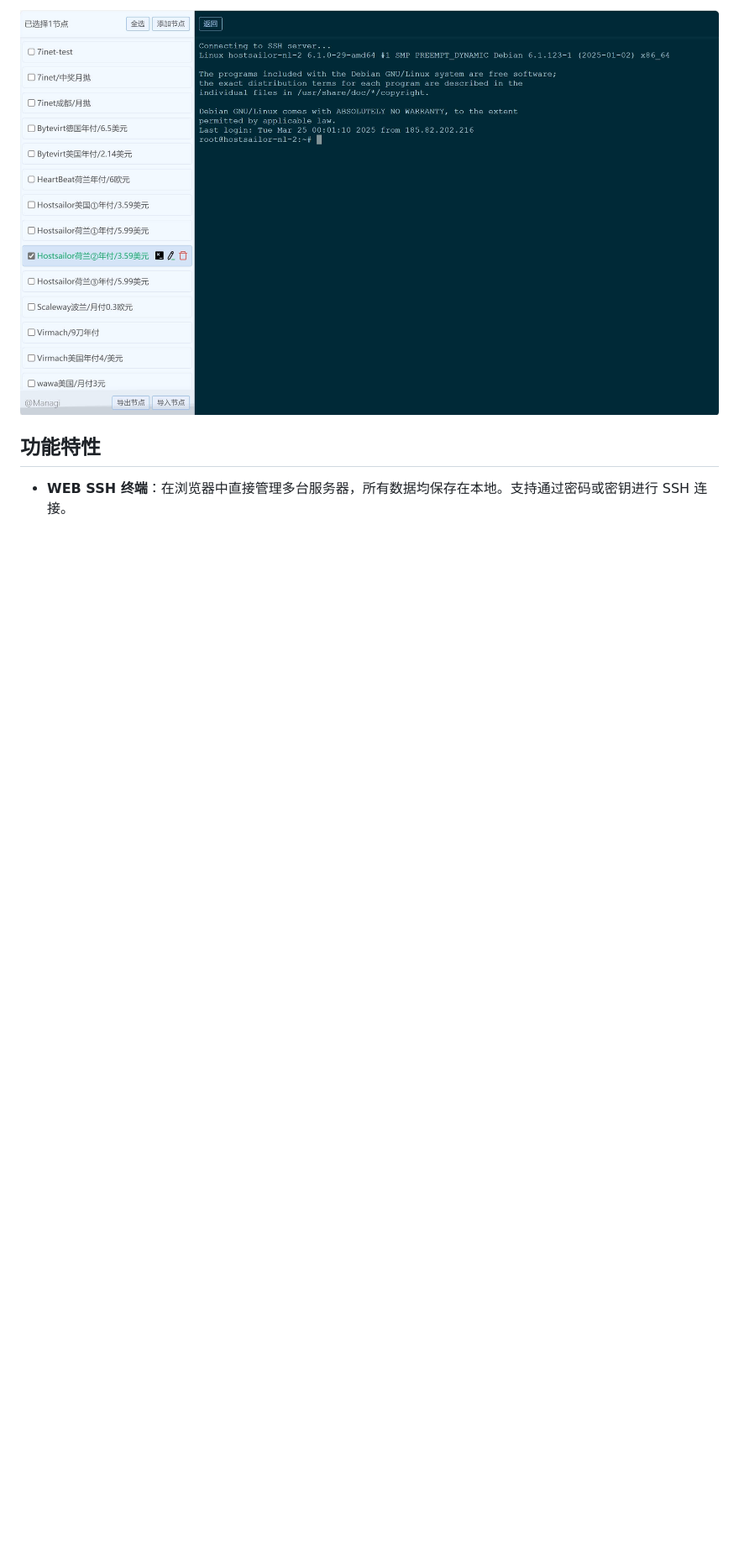
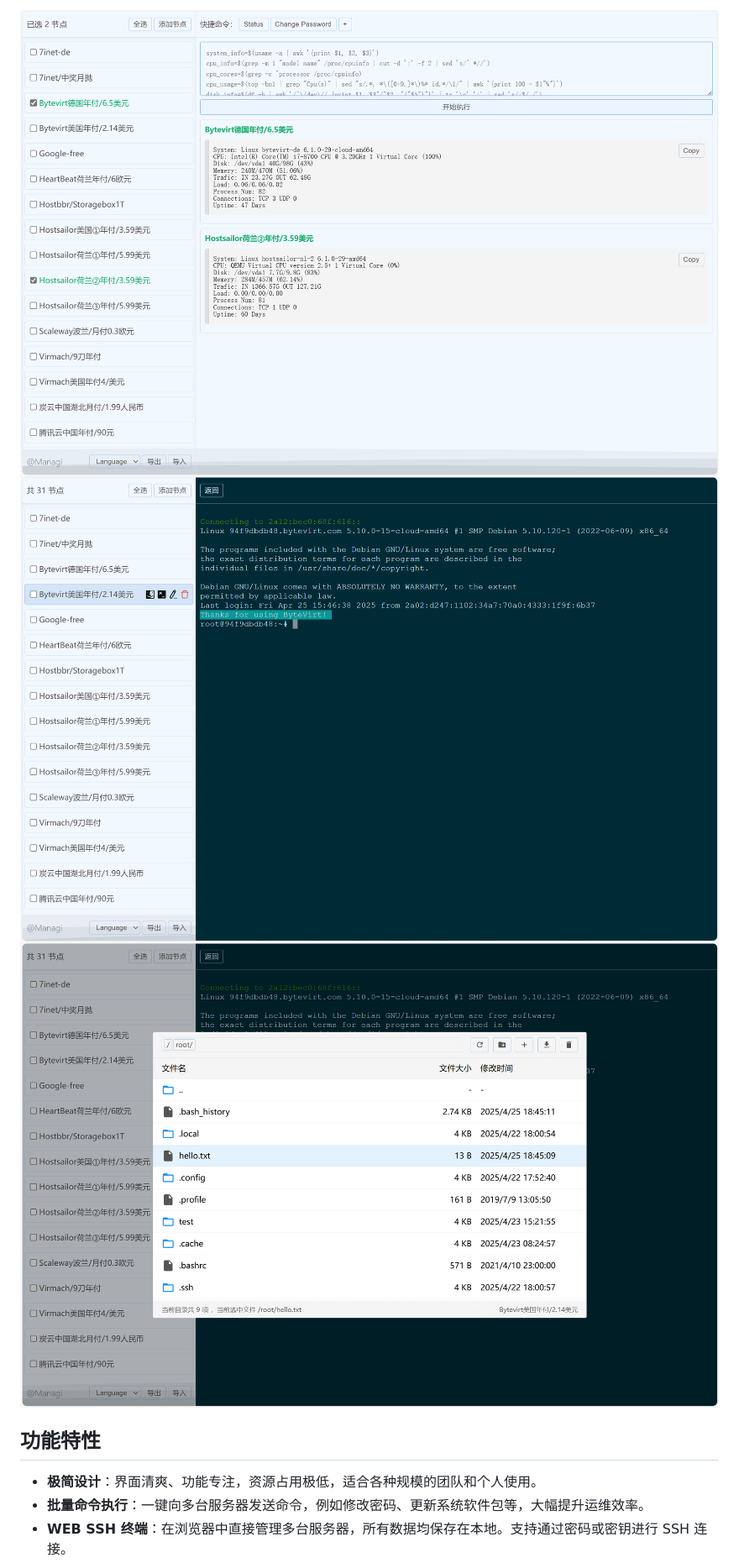
Before and after one commit to hochenggang/managi-backend, a Markdown page: README.md, the part around one of its changes. Shown at 84% size. GitHub-like rendering; pictures changed too: docs/previews/page-cmds.jpg (added), docs/previews/page-finder.jpg (added), docs/previews/page-xterm.jpg (added); blank space fills up the shorter version.

```diff
--- a/README.md
+++ b/README.md
@@ -10,8 +11,12 @@ Managi 是一款轻量级的网页版 SSH 管理工具，轻易搭建，轻松
 
 
-![预览图](https://raw.githubusercontent.com/hochenggang/managi-backend/refs/heads/main/docs/previews/xterm.jpg)
+![批量执行页面](https://raw.githubusercontent.com/hochenggang/managi-backend/refs/heads/main/docs/previews/page-cmds.jpg)
+![SSH页面](https://raw.githubusercontent.com/hochenggang/managi-backend/refs/heads/main/docs/previews/page-xterm.jpg)
+![文件管理页面](https://raw.githubusercontent.com/hochenggang/managi-backend/refs/heads/main/docs/previews/page-finder.jpg)
 
 
 ## 功能特性
 
+- **极简设计**：界面清爽、功能专注，资源占用极低，适合各种规模的团队和个人使用。
+- **批量命令执行**：一键向多台服务器发送命令，例如修改密码、更新系统软件包等，大幅提升运维效率。
 - **WEB SSH 终端**：在浏览器中直接管理多台服务器，所有数据均保存在本地。支持通过密码或密钥进行 SSH 连接。
```
Also changed, not shown: other parts of README.md (+6 -6 lines), README-en.md (+12 -7 lines), 2 other files.
